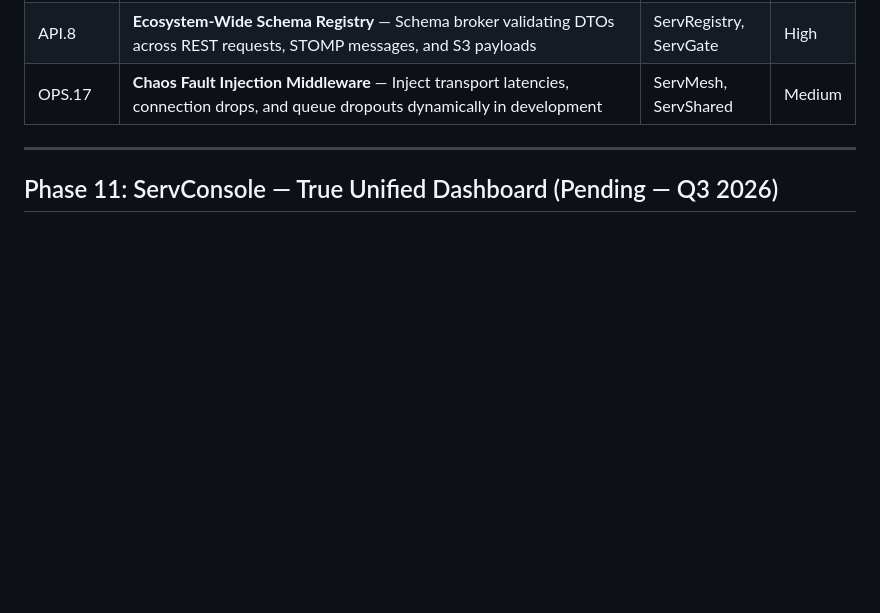
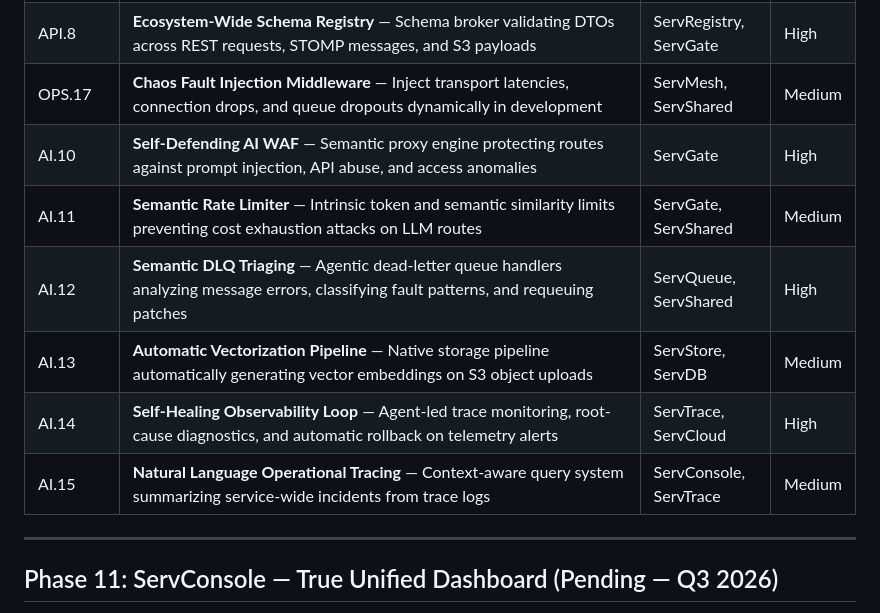
Before and after one commit to vyuvaraj/servverse, a Markdown page: UNIFIED_ROADMAP.md, the part around the change. Drawn GitHub-style; blank space fills up the shorter version.

Commit message:
docs(roadmap): add AI.10-15 proposed AI-native features across ecosystem

```diff
--- a/UNIFIED_ROADMAP.md
+++ b/UNIFIED_ROADMAP.md
@@ -56,6 +56,13 @@ Phase 10 targets commercialization, natural language app generation, round-trip
 | SEC.17 | **Unified Dynamic Policy Enforcement (`ServPolicy`)** — Declarative schema-based security, data, and rate policy engine | All Services | Medium |
 | API.8 | **Ecosystem-Wide Schema Registry** — Schema broker validating DTOs across REST requests, STOMP messages, and S3 payloads | ServRegistry, ServGate | High |
 | OPS.17 | **Chaos Fault Injection Middleware** — Inject transport latencies, connection drops, and queue dropouts dynamically in development | ServMesh, ServShared | Medium |
+| AI.10 | **Self-Defending AI WAF** — Semantic proxy engine protecting routes against prompt injection, API abuse, and access anomalies | ServGate | High |
+| AI.11 | **Semantic Rate Limiter** — Intrinsic token and semantic similarity limits preventing cost exhaustion attacks on LLM routes | ServGate, ServShared | Medium |
+| AI.12 | **Semantic DLQ Triaging** — Agentic dead-letter queue handlers analyzing message errors, classifying fault patterns, and requeuing patches | ServQueue, ServShared | High |
+| AI.13 | **Automatic Vectorization Pipeline** — Native storage pipeline automatically generating vector embeddings on S3 object uploads | ServStore, ServDB | Medium |
+| AI.14 | **Self-Healing Observability Loop** — Agent-led trace monitoring, root-cause diagnostics, and automatic rollback on telemetry alerts | ServTrace, ServCloud | High |
+| AI.15 | **Natural Language Operational Tracing** — Context-aware query system summarizing service-wide incidents from trace logs | ServConsole, ServTrace | Medium |
+
 
 ---
 
```
